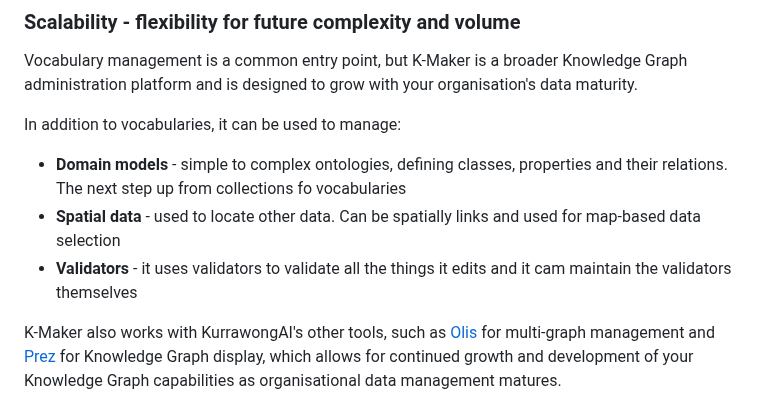
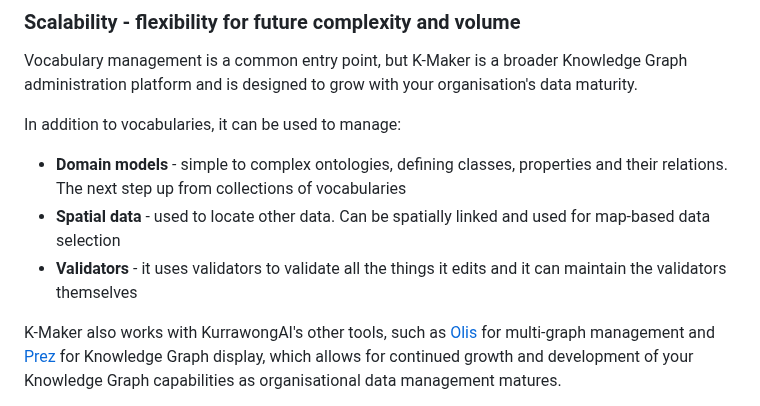
Before and after one commit to Kurrawong/kurrawong.ai, a Markdown page: content/3.products/6.k-maker.md, the part around one of its changes. Rendered like a GitHub page.

Commit message:
Fix typos, casing
Minor fixes: typos and casing consistency (using > Using).

```diff
--- a/content/3.products/6.k-maker.md
+++ b/content/3.products/6.k-maker.md
@@ -196,9 +196,9 @@ Vocabulary management is a common entry point, but K-Maker is a broader Knowledg
 
 In addition to vocabularies, it can be used to manage:
 
-- **Domain models** - simple to complex ontologies, defining classes, properties and their relations. The next step up from collections fo vocabularies
-- **Spatial data** - used to locate other data. Can be spatially links and used for map-based data selection
-- **Validators** - it uses validators to validate all the things it edits and it cam maintain the validators themselves
+- **Domain models** - simple to complex ontologies, defining classes, properties and their relations. The next step up from collections of vocabularies
+- **Spatial data** - used to locate other data. Can be spatially linked and used for map-based data selection
+- **Validators** - it uses validators to validate all the things it edits and it can maintain the validators themselves
 
 K-Maker also works with KurrawongAI's other tools, such as [Olis](/products/olis) for multi-graph management and [Prez](/products/prez) for Knowledge Graph display, which allows for continued growth and development of your Knowledge Graph capabilities as organisational data management matures.
 
```
Also changed, not shown: other parts of content/3.products/6.k-maker.md (+1 -1 lines).
